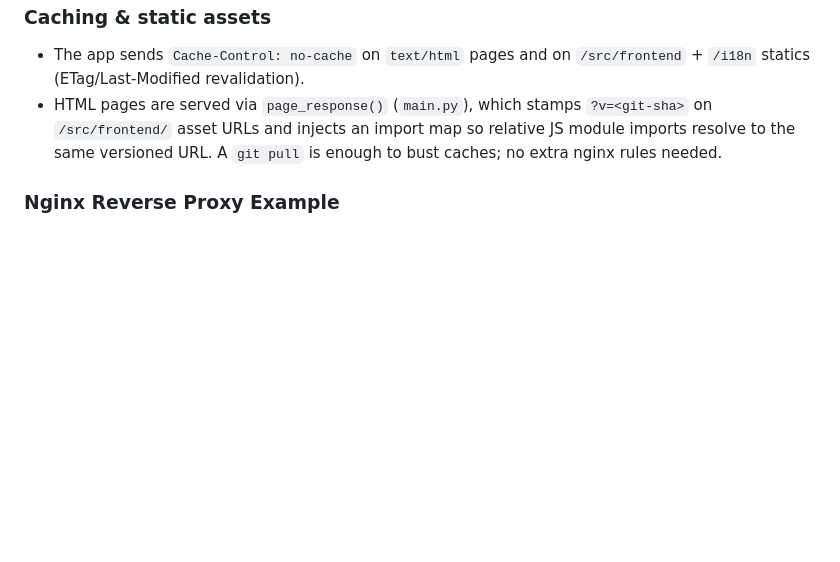
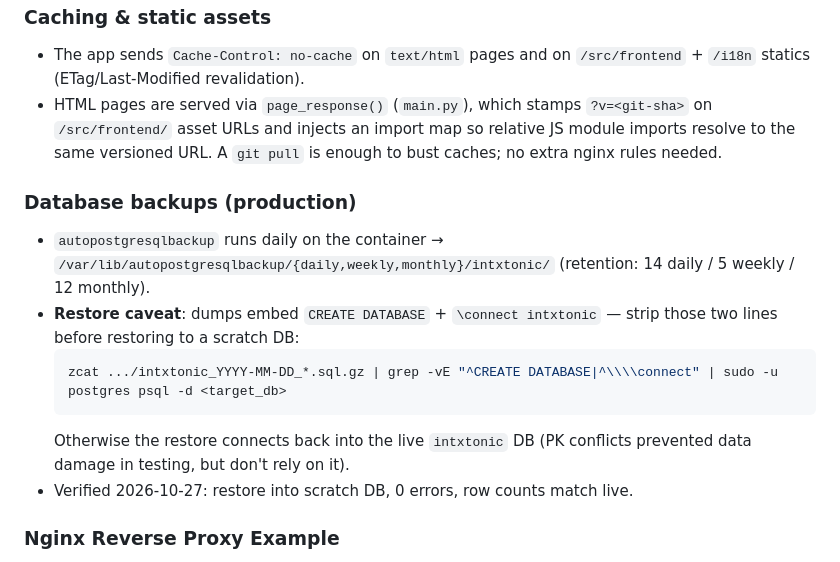
Before and after one commit to oib/intxtonic, a Markdown page: docs/README.md, the part around the change. Drawn GitHub-style; blank space fills up the shorter version.

Commit message:
docs: database backup/restore notes for autopostgresqlbackup
Dumps embed CREATE DATABASE + \connect intxtonic which redirects
restores into the live DB; documented the strip step after verifying
a clean scratch restore (22 posts / 11 accounts).

````diff
--- a/docs/README.md
+++ b/docs/README.md
@@ -132,6 +132,16 @@ sudo systemctl start redis-server
 - The app sends `Cache-Control: no-cache` on `text/html` pages and on `/src/frontend` + `/i18n` statics (ETag/Last-Modified revalidation).
 - HTML pages are served via `page_response()` (`main.py`), which stamps `?v=<git-sha>` on `/src/frontend/` asset URLs and injects an import map so relative JS module imports resolve to the same versioned URL. A `git pull` is enough to bust caches; no extra nginx rules needed.
 
+### Database backups (production)
+
+- `autopostgresqlbackup` runs daily on the container → `/var/lib/autopostgresqlbackup/{daily,weekly,monthly}/intxtonic/` (retention: 14 daily / 5 weekly / 12 monthly).
+- **Restore caveat**: dumps embed `CREATE DATABASE` + `\connect intxtonic` — strip those two lines before restoring to a scratch DB:
+  ```bash
+  zcat .../intxtonic_YYYY-MM-DD_*.sql.gz | grep -vE "^CREATE DATABASE|^\\\\connect" | sudo -u postgres psql -d <target_db>
+  ```
+  Otherwise the restore connects back into the live `intxtonic` DB (PK conflicts prevented data damage in testing, but don't rely on it).
+- Verified 2026-10-27: restore into scratch DB, 0 errors, row counts match live.
+
 ### Nginx Reverse Proxy Example
 For production deployment, you may want to set up an Nginx reverse proxy to handle incoming requests, provide SSL termination, and serve static files efficiently. Below is an example configuration:
 
````
